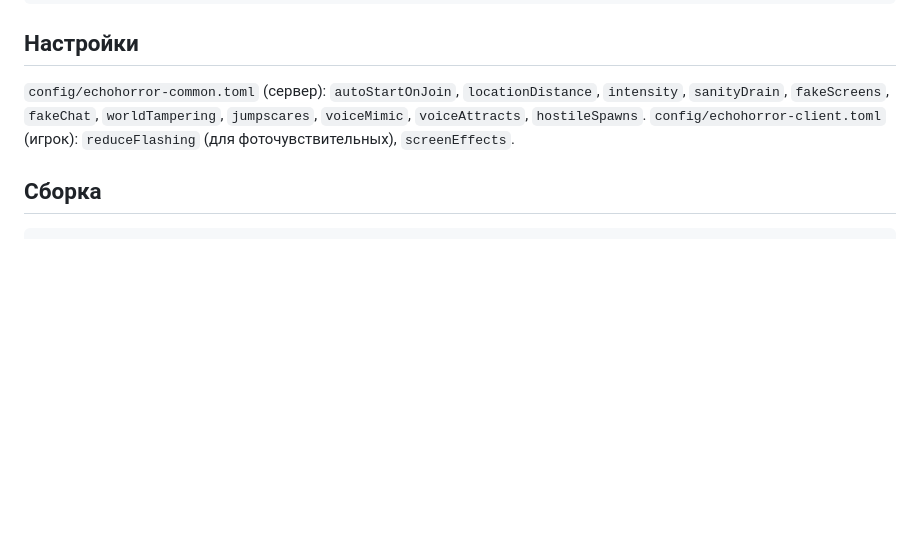
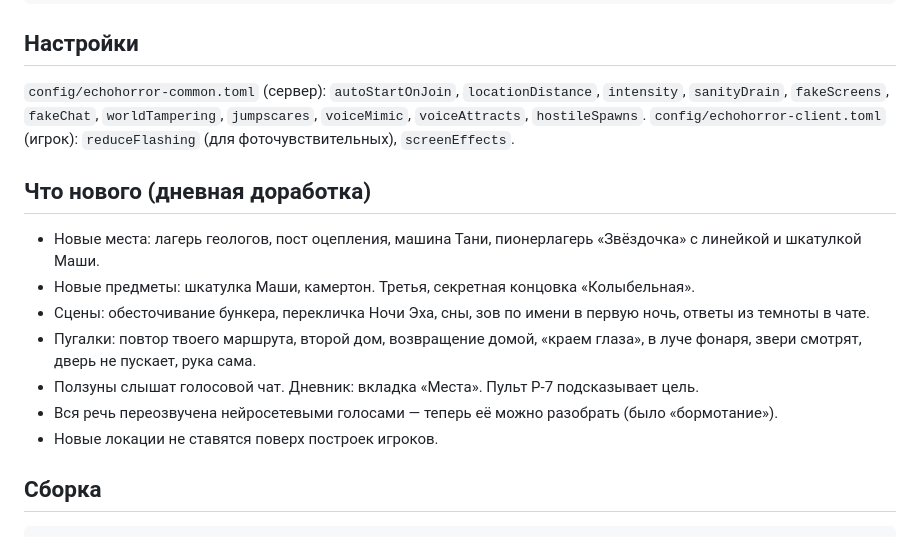
Before and after one commit to khmh132-ship-it/event-mods, a Markdown page: horror-mod/README.md, the part around the change. Rendered like a GitHub page; blank space fills up the shorter version.

Commit message:
README: what's new today
Co-Authored-By: Claude Opus 5.5 <noreply@anthropic.com>
Claude-Session: https://claude.ai/code/session_012R65FxoiZAZHjUe61Bfz2K

````diff
--- a/horror-mod/README.md
+++ b/horror-mod/README.md
@@ -138,6 +138,17 @@
 `fakeChat`, `worldTampering`, `jumpscares`, `voiceMimic`, `voiceAttracts`, `hostileSpawns`.
 `config/echohorror-client.toml` (игрок): `reduceFlashing` (для фоточувствительных), `screenEffects`.
 
+## Что нового (дневная доработка)
+
+- Новые места: лагерь геологов, пост оцепления, машина Тани, пионерлагерь «Звёздочка» с линейкой и шкатулкой Маши.
+- Новые предметы: шкатулка Маши, камертон. Третья, секретная концовка «Колыбельная».
+- Сцены: обесточивание бункера, перекличка Ночи Эха, сны, зов по имени в первую ночь, ответы из темноты в чате.
+- Пугалки: повтор твоего маршрута, второй дом, возвращение домой, «краем глаза», в луче фонаря, звери смотрят,
+  дверь не пускает, рука сама.
+- Ползуны слышат голосовой чат. Дневник: вкладка «Места». Пульт Р-7 подсказывает цель.
+- Вся речь переозвучена нейросетевыми голосами — теперь её можно разобрать (было «бормотание»).
+- Новые локации не ставятся поверх построек игроков.
+
 ## Сборка
 
 ```
````
